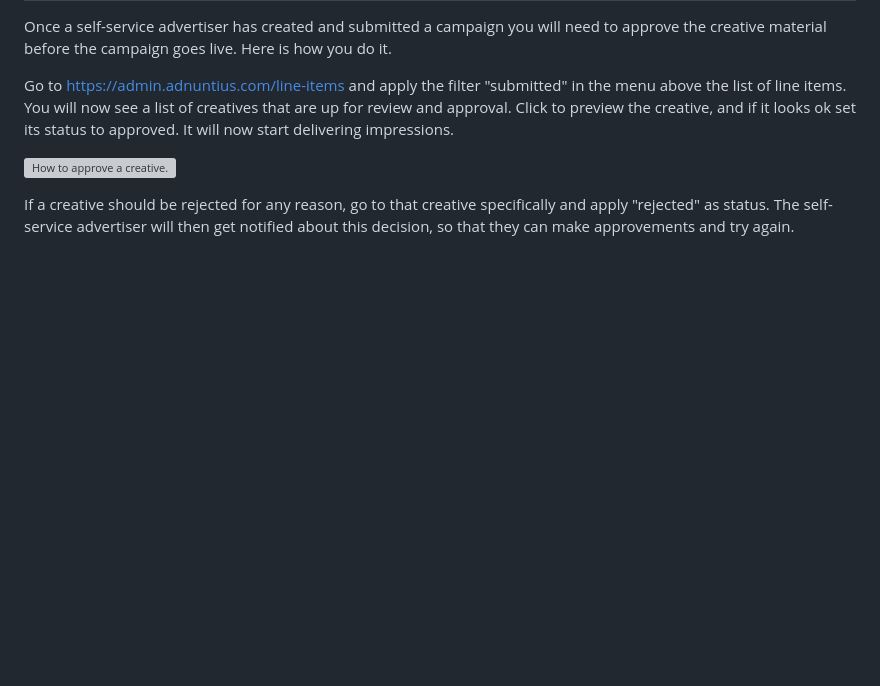
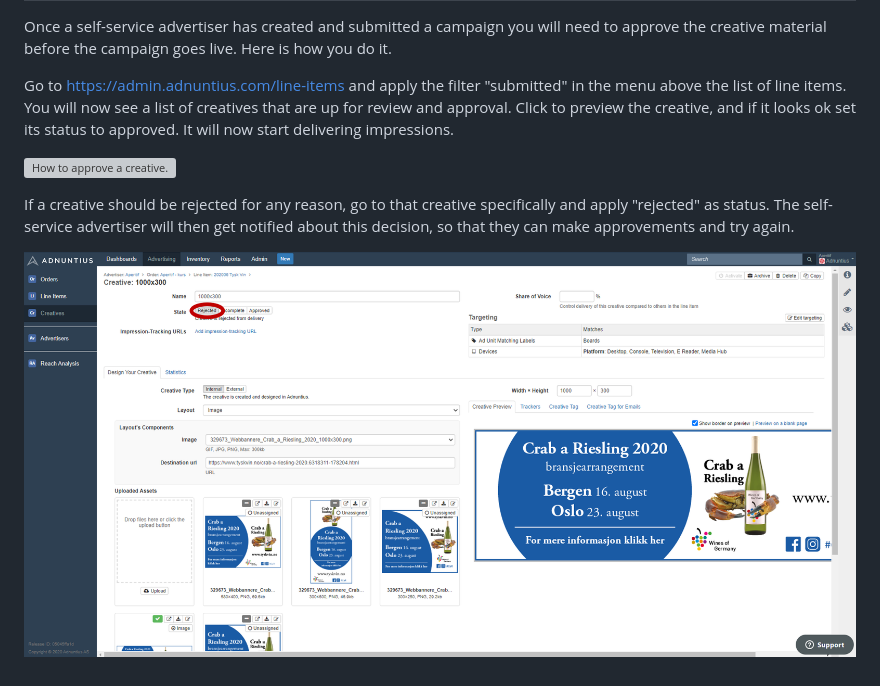
Before and after one commit to Adnuntius/documentation, a Markdown page: onboarding-guides/adnuntius-self-service/README.md, the part around one of its changes. GitHub-like rendering; pictures changed too: .gitbook/assets/rejected.png (added); blank space fills up the shorter version; grey boxes are pictures that could not be loaded.

Commit message:
GitBook: [master] 109 pages and one asset modified

```diff
--- a/onboarding-guides/adnuntius-self-service/README.md
+++ b/onboarding-guides/adnuntius-self-service/README.md
@@ -67,3 +68,5 @@ Go to [https://admin.adnuntius.com/line-items](https://admin.adnuntius.com/line-
 ![How to approve a creative.](../../.gitbook/assets/202007-aa-ss-approval-process.gif)
 
 If a creative should be rejected for any reason, go to that creative specifically and apply "rejected" as status. The self-service advertiser will then get notified about this decision, so that they can make approvements and try again.
+
+![Where to find the &quot;rejected&quot; status.](../../.gitbook/assets/rejected.png)
```
Also changed, not shown: other parts of onboarding-guides/adnuntius-self-service/README.md (+2 -1 lines).
